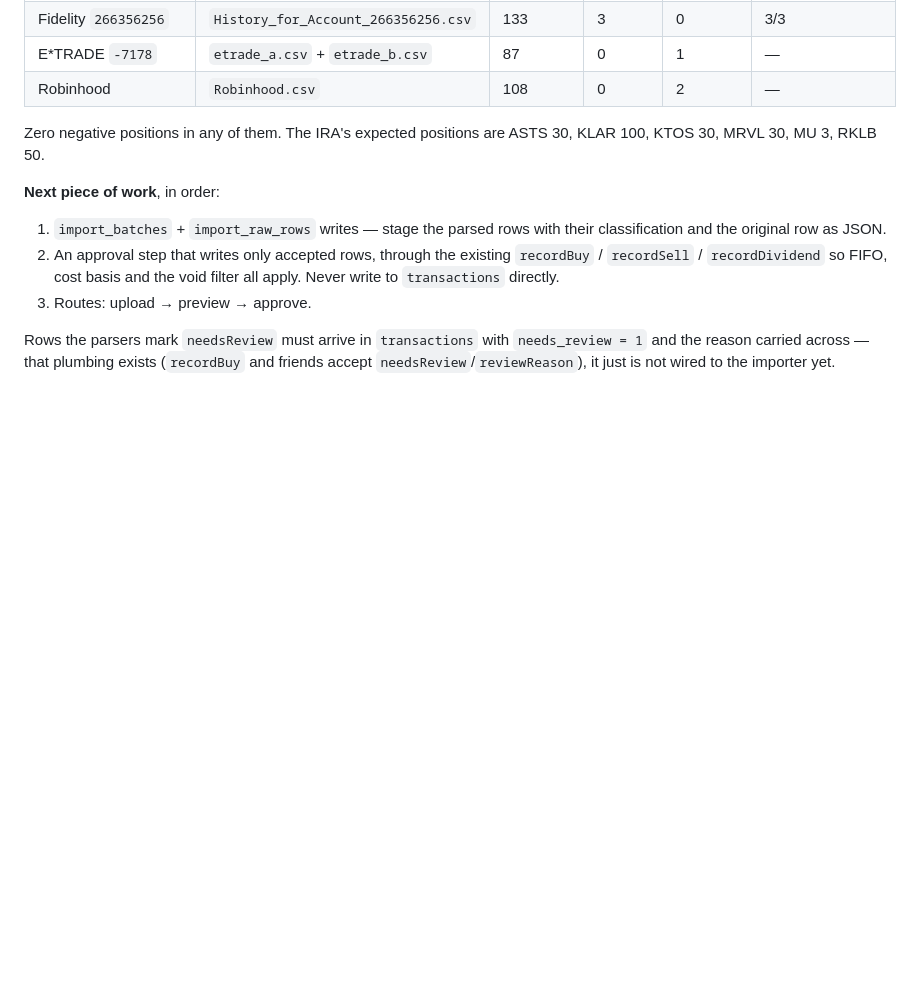
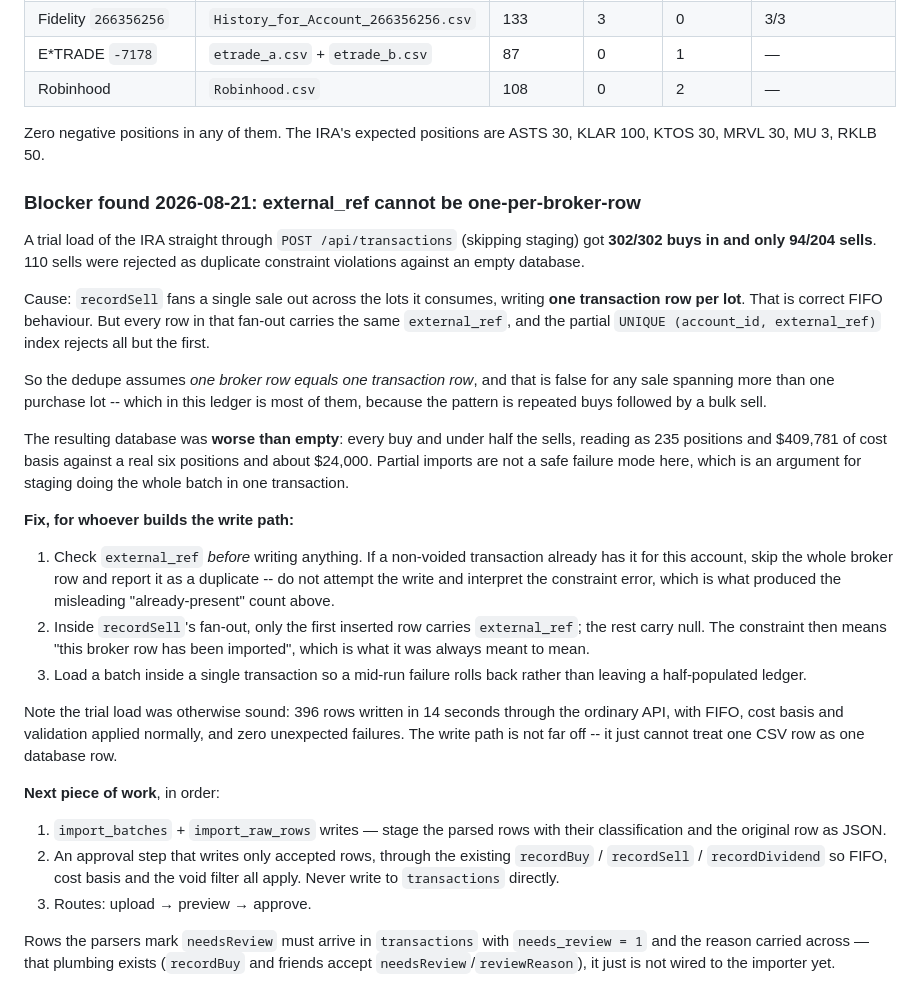
Before and after one commit to JoeOster/StrategyLabV2, a Markdown page: docs/IMPORTS.md, the part around the change. GitHub-like rendering; blank space fills up the shorter version.

Commit message:
docs: record the external_ref fan-out blocker found by a trial load
A trial load of the IRA straight through POST /api/transactions got 302/302
buys in and only 94/204 sells, with 110 rejected as duplicate constraint
violations against an empty database.

recordSell fans a single sale out across the lots it consumes, writing one
transaction row per lot -- correct FIFO behaviour -- but every row in that
fan-out carries the same external_ref, and the partial unique index rejects all
but the first. The dedupe assumes one broker row equals one transaction row,
which is false for any sale spanning multiple purchase lots. In this ledger
that is most sales, since the pattern is repeated buys then a bulk sell.

Worth recording that the resulting database was worse than empty: every buy and
under half the sells, reading as 235 positions and $409,781 of cost basis
against a real six positions and about $24,000. Partial imports are not a safe
failure mode, which argues for staging loading a batch inside one transaction.

Records the fix for whoever builds the write path: check external_ref before
writing rather than attempting the write and interpreting the constraint error;
carry external_ref only on the first row of a fan-out so the constraint means
what it was meant to mean; and wrap a batch in a single transaction.

The trial was otherwise sound -- 396 rows in 14 seconds through the ordinary
API with FIFO and validation applied, zero unexpected failures. The write path
is close; it just cannot treat one CSV row as one database row.

```diff
--- a/docs/IMPORTS.md
+++ b/docs/IMPORTS.md
@@ -257,6 +257,43 @@ never been persisted.
 Zero negative positions in any of them. The IRA's expected positions are
 ASTS 30, KLAR 100, KTOS 30, MRVL 30, MU 3, RKLB 50.
 
+### Blocker found 2026-08-21: external_ref cannot be one-per-broker-row
+
+A trial load of the IRA straight through `POST /api/transactions` (skipping
+staging) got **302/302 buys in and only 94/204 sells**. 110 sells were rejected
+as duplicate constraint violations against an empty database.
+
+Cause: `recordSell` fans a single sale out across the lots it consumes, writing
+**one transaction row per lot**. That is correct FIFO behaviour. But every row
+in that fan-out carries the same `external_ref`, and the partial
+`UNIQUE (account_id, external_ref)` index rejects all but the first.
+
+So the dedupe assumes *one broker row equals one transaction row*, and that is
+false for any sale spanning more than one purchase lot -- which in this ledger
+is most of them, because the pattern is repeated buys followed by a bulk sell.
+
+The resulting database was **worse than empty**: every buy and under half the
+sells, reading as 235 positions and $409,781 of cost basis against a real six
+positions and about $24,000. Partial imports are not a safe failure mode here,
+which is an argument for staging doing the whole batch in one transaction.
+
+**Fix, for whoever builds the write path:**
+
+1. Check `external_ref` *before* writing anything. If a non-voided transaction
+   already has it for this account, skip the whole broker row and report it as
+   a duplicate -- do not attempt the write and interpret the constraint error,
+   which is what produced the misleading "already-present" count above.
+2. Inside `recordSell`'s fan-out, only the first inserted row carries
+   `external_ref`; the rest carry null. The constraint then means "this broker
+   row has been imported", which is what it was always meant to mean.
+3. Load a batch inside a single transaction so a mid-run failure rolls back
+   rather than leaving a half-populated ledger.
+
+Note the trial load was otherwise sound: 396 rows written in 14 seconds through
+the ordinary API, with FIFO, cost basis and validation applied normally, and
+zero unexpected failures. The write path is not far off -- it just cannot treat
+one CSV row as one database row.
+
 **Next piece of work**, in order:
 
 1. `import_batches` + `import_raw_rows` writes — stage the parsed rows with
```
